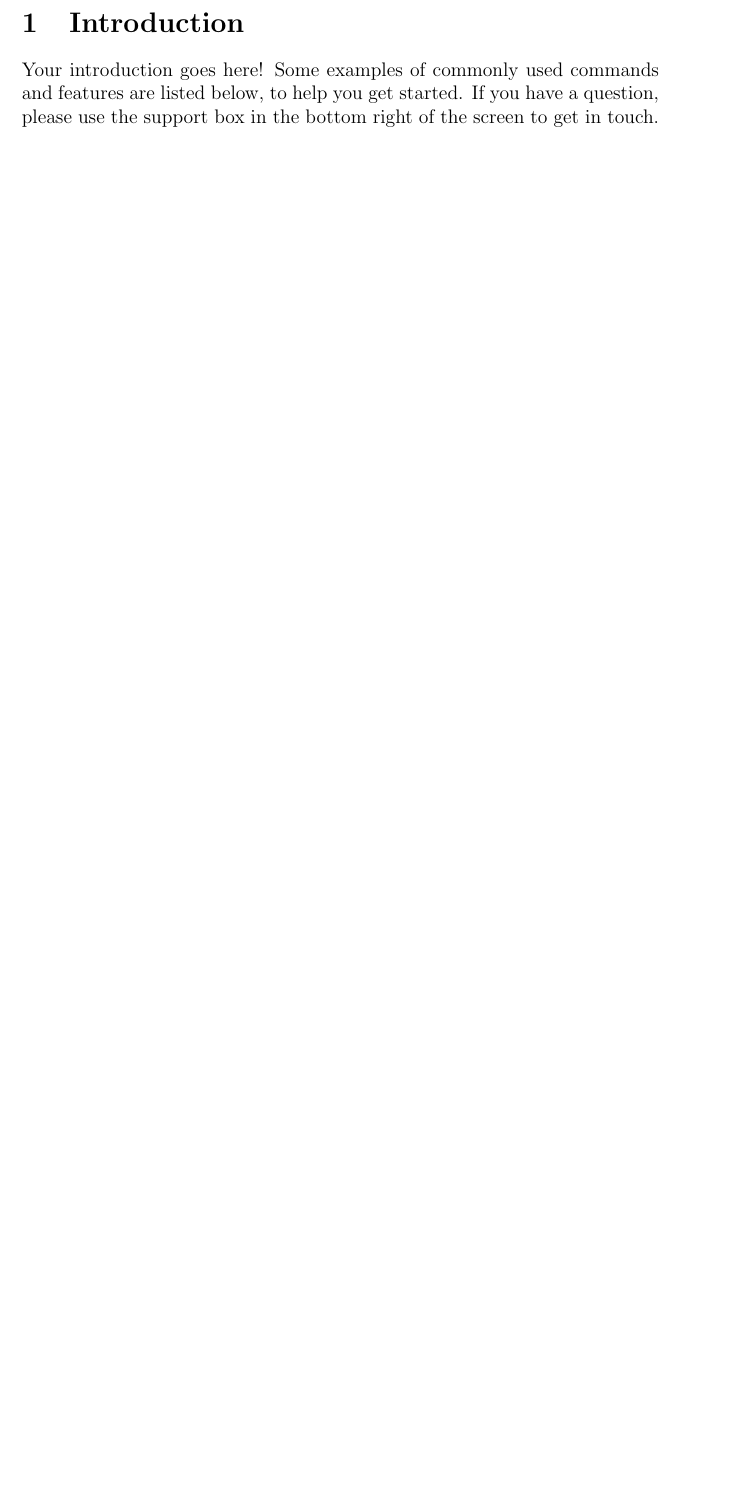
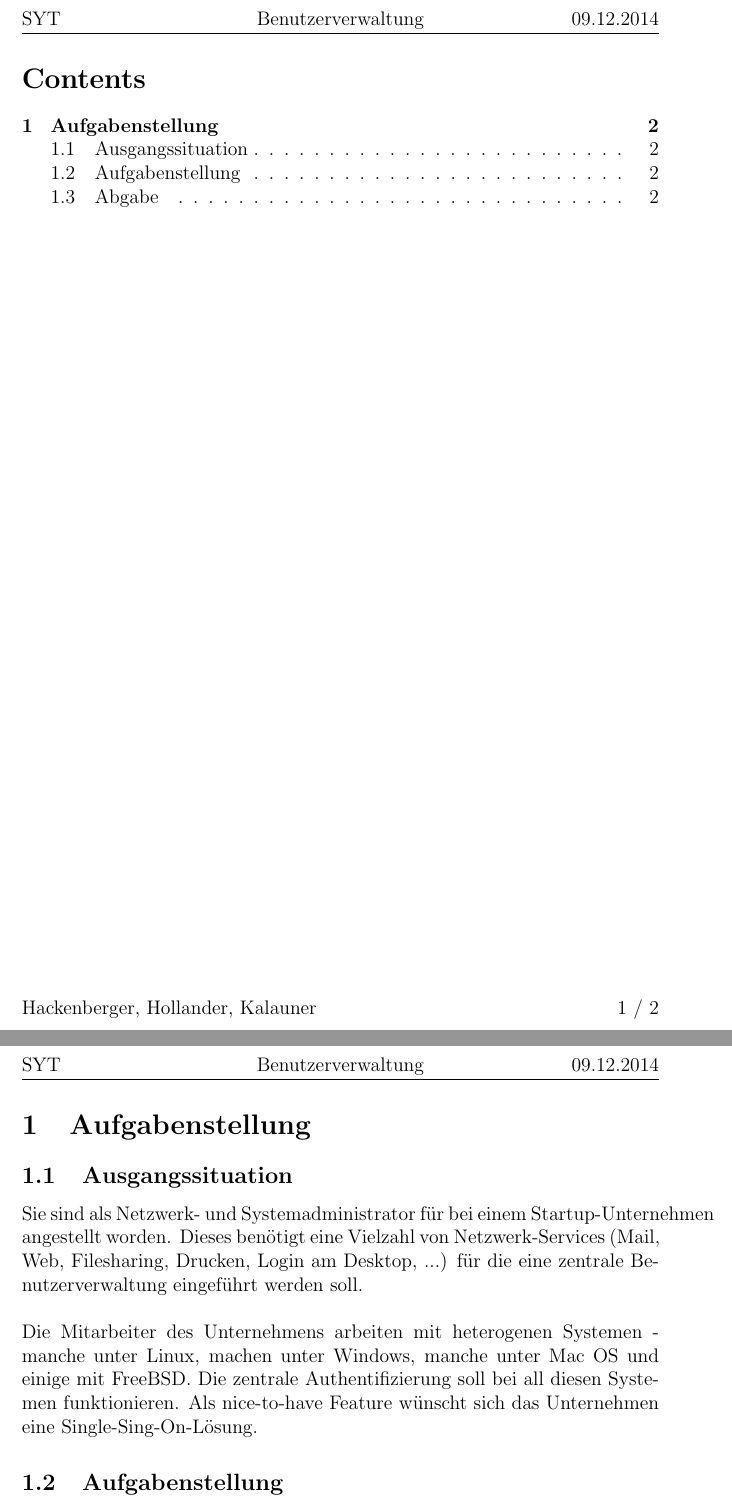
Before and after one commit to ReneHollander/syt-benutzerverwaltung, a LaTeX document (main.tex, which reads aufgabenstellung.tex, introduction.tex): part of page 2 of 2 before the commit and two parts of pages 2 and 3 of 3 after it, the two joined at a grey line, cut at the place of the change, the shorter picture padded with empty space. Compiled offline with pdfLaTeX.

Commit message:
added toc and aufgabenstellung

```diff
--- /dev/null
+++ b/aufgabenstellung.tex
@@ -0,0 +1,9 @@
+\documentclass[main.tex]{subfiles}
+
+\begin{document}
+
+\subsection{Ausgangssituation}
+Sie sind als Netzwerk- und Systemadministrator für bei einem Startup-Unternehmen angestellt worden. Dieses benötigt eine Vielzahl von Netzwerk-Services (Mail, Web, Filesharing, Drucken, Login am Desktop, ...) für die eine zentrale Benutzerverwaltung eingeführt werden soll.\\\\
+Die Mitarbeiter des Unternehmens arbeiten mit heterogenen Systemen - manche unter Linux, machen unter Windows, manche unter Mac OS und einige mit FreeBSD. Die zentrale Authentifizierung soll bei all diesen Systemen funktionieren. Als nice-to-have Feature wünscht sich das Unternehmen eine Single-Sing-On-Lösung.
+
+\subsection{Aufgabenstellung}
--- a/introduction.tex
+++ /dev/null
@@ -1,8 +0,0 @@
-\documentclass[main.tex]{subfiles}
-
-\begin{document}
-
-Your introduction goes here! Some examples of commonly used commands and features are listed below, to help you get started.
-If you have a question, please use the support box in the bottom right of the screen to get in touch.
-
-\end{document}
--- a/main.tex
+++ b/main.tex
@@ -12,7 +25,10 @@
 		\subfile{title}
 	\end{titlepage}
 
-	\section{Introduction}
-	\subfile{introduction}
+	\tableofcontents
+	\newpage
+
+	\section{Aufgabenstellung}
+	\subfile{aufgabenstellung}
 
 \end{document}
```
Also changed, not shown: aufgabenstellung.pdf (added), main.pdf, aufgabenstellung.tex (10 more changed lines), main.tex (13 more changed lines).
